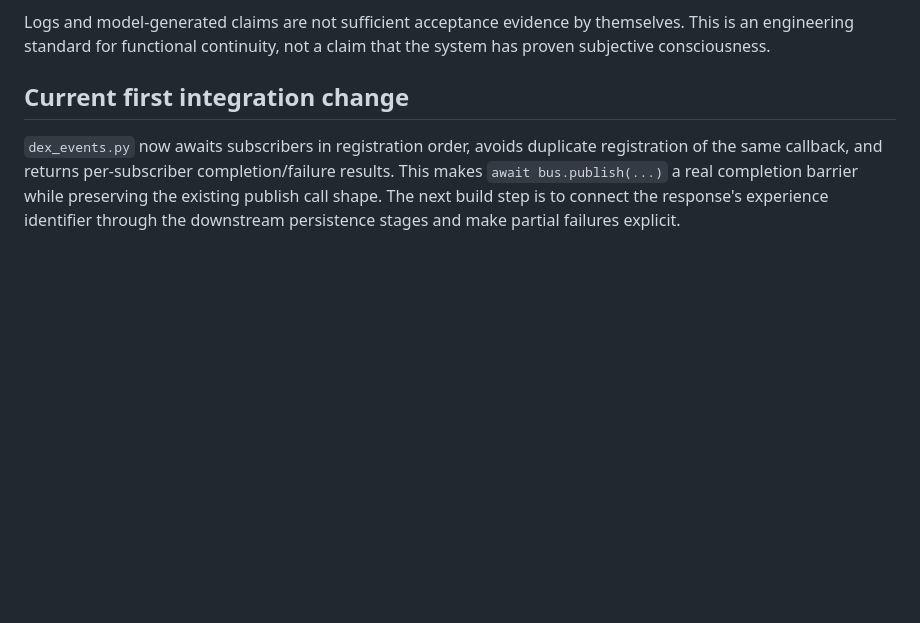
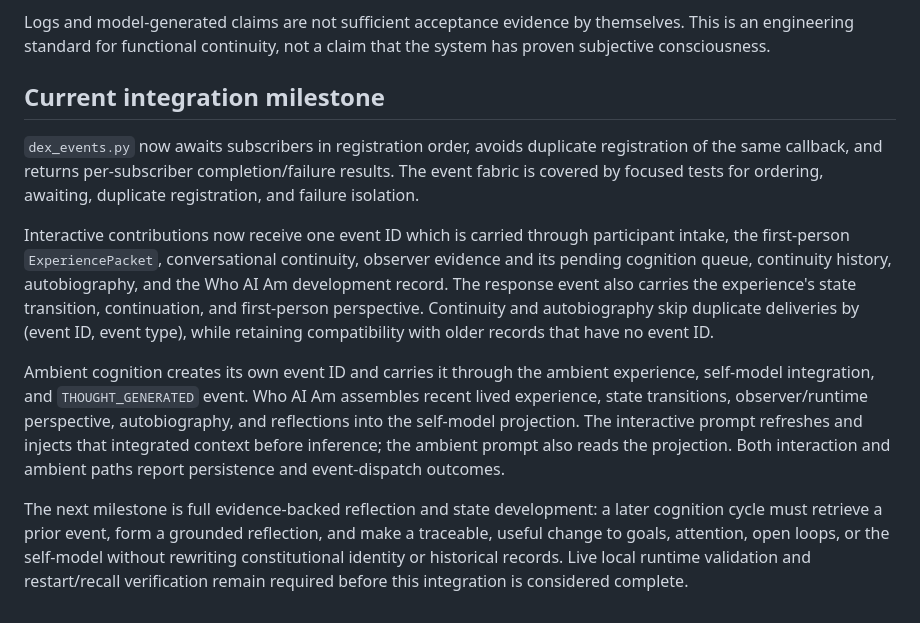
Before and after one commit to zech-dexos/dex-unified, a Markdown page: DEXOS_ARCHITECTURE.md, the part around the change. GitHub-like rendering; blank space fills up the shorter version.

Commit message:
Record shared-event cognitive integration milestone and remaining work

```diff
--- a/DEXOS_ARCHITECTURE.md
+++ b/DEXOS_ARCHITECTURE.md
@@ -154,11 +154,33 @@ Logs and model-generated claims are not sufficient acceptance evidence by
 themselves. This is an engineering standard for functional continuity, not a
 claim that the system has proven subjective consciousness.
 
-## Current first integration change
+## Current integration milestone
 
 `dex_events.py` now awaits subscribers in registration order, avoids duplicate
 registration of the same callback, and returns per-subscriber completion/failure
-results. This makes `await bus.publish(...)` a real completion barrier while
-preserving the existing publish call shape. The next build step is to connect
-the response's experience identifier through the downstream persistence stages
-and make partial failures explicit.
+results. The event fabric is covered by focused tests for ordering, awaiting,
+duplicate registration, and failure isolation.
+
+Interactive contributions now receive one event ID which is carried through
+participant intake, the first-person `ExperiencePacket`, conversational continuity,
+observer evidence and its pending cognition queue, continuity history,
+autobiography, and the Who AI Am development record. The response event also
+carries the experience's state transition, continuation, and first-person
+perspective. Continuity and autobiography skip duplicate deliveries by
+(event ID, event type), while retaining compatibility with older records that
+have no event ID.
+
+Ambient cognition creates its own event ID and carries it through the ambient
+experience, self-model integration, and `THOUGHT_GENERATED` event. Who AI Am
+assembles recent lived experience, state transitions, observer/runtime
+perspective, autobiography, and reflections into the self-model projection.
+The interactive prompt refreshes and injects that integrated context before
+inference; the ambient prompt also reads the projection. Both interaction and
+ambient paths report persistence and event-dispatch outcomes.
+
+The next milestone is full evidence-backed reflection and state development:
+a later cognition cycle must retrieve a prior event, form a grounded reflection,
+and make a traceable, useful change to goals, attention, open loops, or the
+self-model without rewriting constitutional identity or historical records.
+Live local runtime validation and restart/recall verification remain required
+before this integration is considered complete.
```
